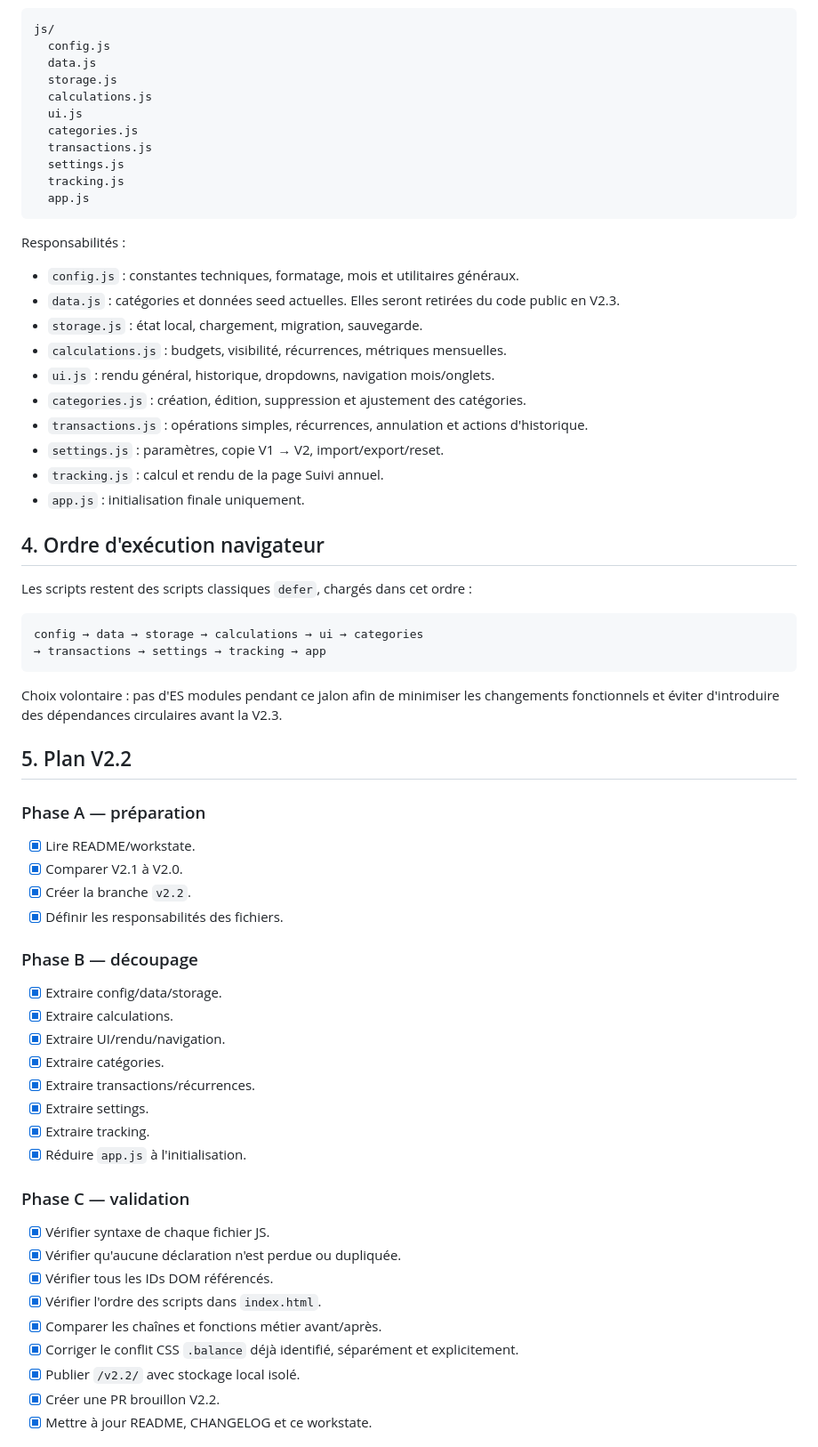
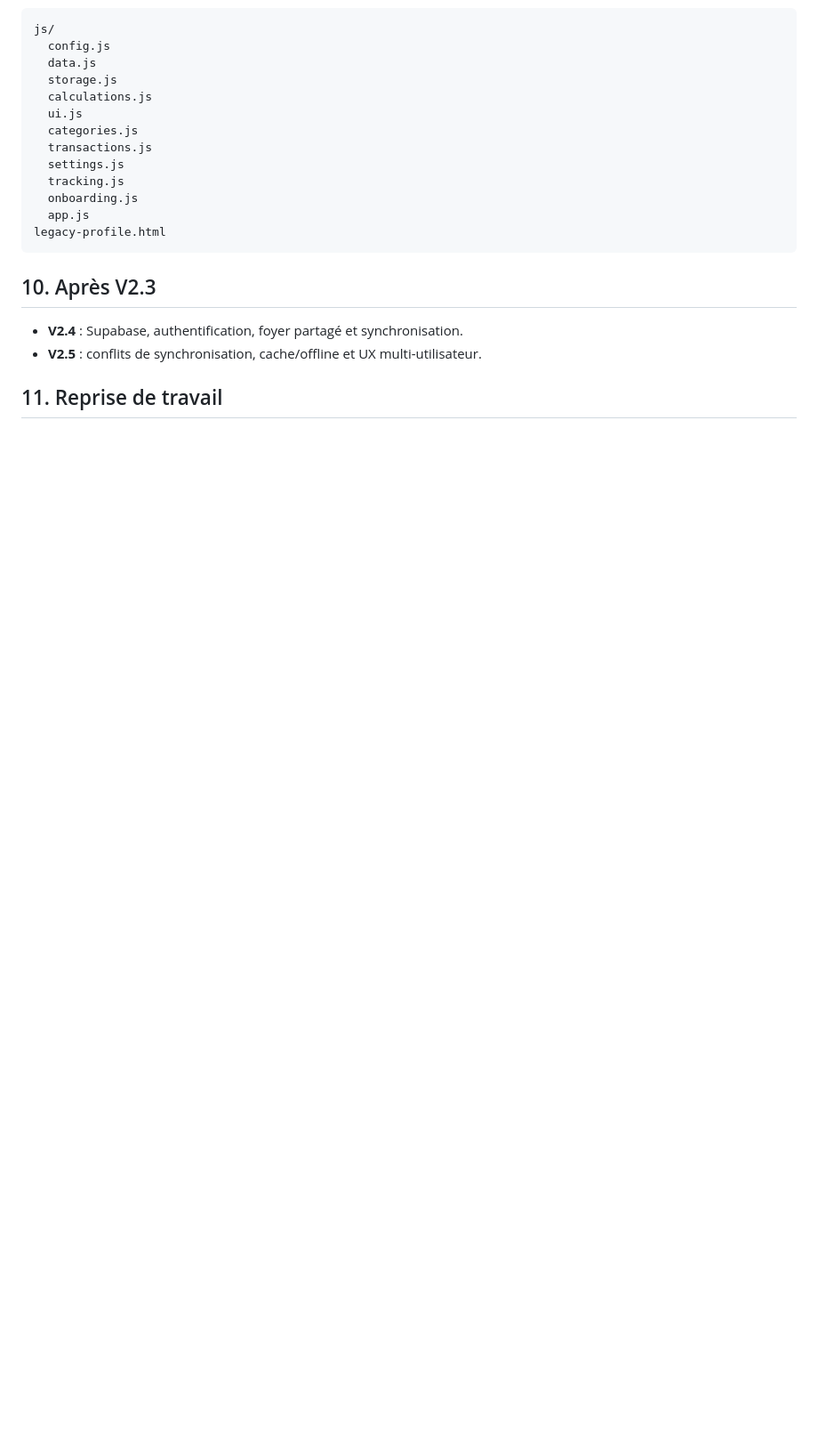
Before and after one commit to nishiosxn/budget-app, a Markdown page: workstate.md, the part around one of its changes. Shown at 89% size. Drawn GitHub-style; blank space fills up the shorter version.

````diff
--- a/workstate.md
+++ b/workstate.md
@@ -44,59 +143,15 @@ js/
   transactions.js
   settings.js
   tracking.js
+  onboarding.js
   app.js
+legacy-profile.html
 ```
 
-Responsabilités :
+## 10. Après V2.3
 
-- `config.js` : constantes techniques, formatage, mois et utilitaires généraux.
-- `data.js` : catégories et données seed actuelles. Elles seront retirées du code public en V2.3.
-- `storage.js` : état local, chargement, migration, sauvegarde.
-- `calculations.js` : budgets, visibilité, récurrences, métriques mensuelles.
-- `ui.js` : rendu général, historique, dropdowns, navigation mois/onglets.
-- `categories.js` : création, édition, suppression et ajustement des catégories.
-- `transactions.js` : opérations simples, récurrences, annulation et actions d'historique.
-- `settings.js` : paramètres, copie V1 → V2, import/export/reset.
-- `tracking.js` : calcul et rendu de la page Suivi annuel.
-- `app.js` : initialisation finale uniquement.
+- **V2.4** : Supabase, authentification, foyer partagé et synchronisation.
+- **V2.5** : conflits de synchronisation, cache/offline et UX multi-utilisateur.
 
-## 4. Ordre d'exécution navigateur
+## 11. Reprise de travail
 
-Les scripts restent des scripts classiques `defer`, chargés dans cet ordre :
-
-```text
-config → data → storage → calculations → ui → categories
-→ transactions → settings → tracking → app
-```
-
-Choix volontaire : pas d'ES modules pendant ce jalon afin de minimiser les changements fonctionnels et éviter d'introduire des dépendances circulaires avant la V2.3.
-
-## 5. Plan V2.2
-
-### Phase A — préparation
-- [x] Lire README/workstate.
-- [x] Comparer V2.1 à V2.0.
-- [x] Créer la branche `v2.2`.
-- [x] Définir les responsabilités des fichiers.
-
-### Phase B — découpage
-- [x] Extraire config/data/storage.
-- [x] Extraire calculations.
-- [x] Extraire UI/rendu/navigation.
-- [x] Extraire catégories.
-- [x] Extraire transactions/récurrences.
-- [x] Extraire settings.
-- [x] Extraire tracking.
-- [x] Réduire `app.js` à l'initialisation.
-
-### Phase C — validation
-- [x] Vérifier syntaxe de chaque fichier JS.
-- [x] Vérifier qu'aucune déclaration n'est perdue ou dupliquée.
-- [x] Vérifier tous les IDs DOM référencés.
-- [x] Vérifier l'ordre des scripts dans `index.html`.
-- [x] Comparer les chaînes et fonctions métier avant/après.
-- [x] Corriger le conflit CSS `.balance` déjà identifié, séparément et explicitement.
-- [x] Publier `/v2.2/` avec stockage local isolé.
-- [x] Créer une PR brouillon V2.2.
-- [x] Mettre à jour README, CHANGELOG et ce workstate.
-
````
Also changed, not shown: other parts of workstate.md (+126 -61 lines).
